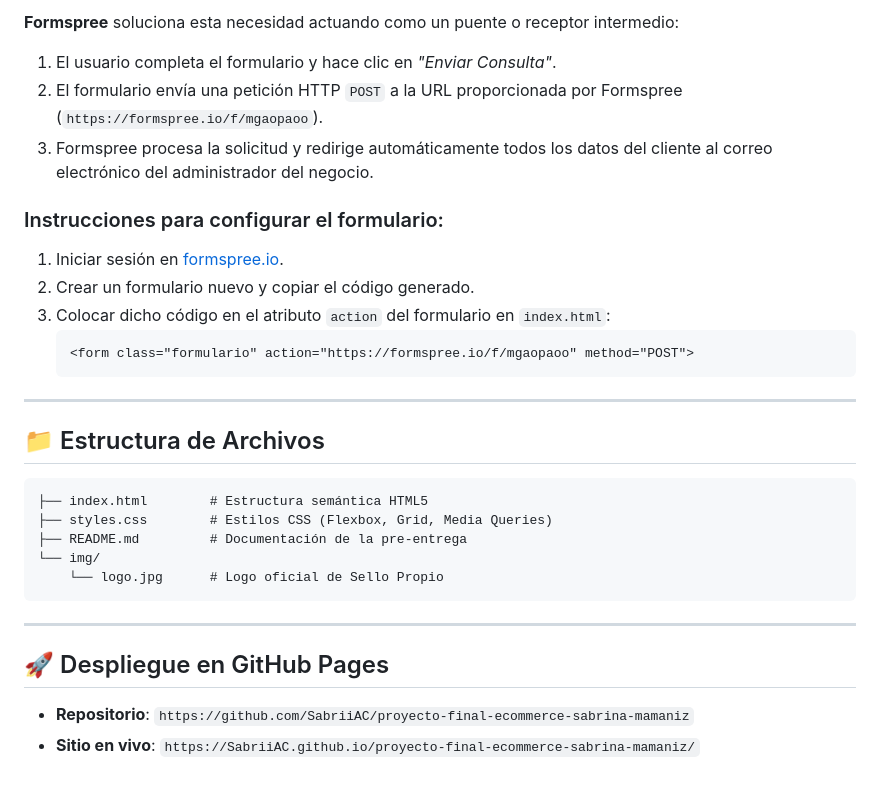
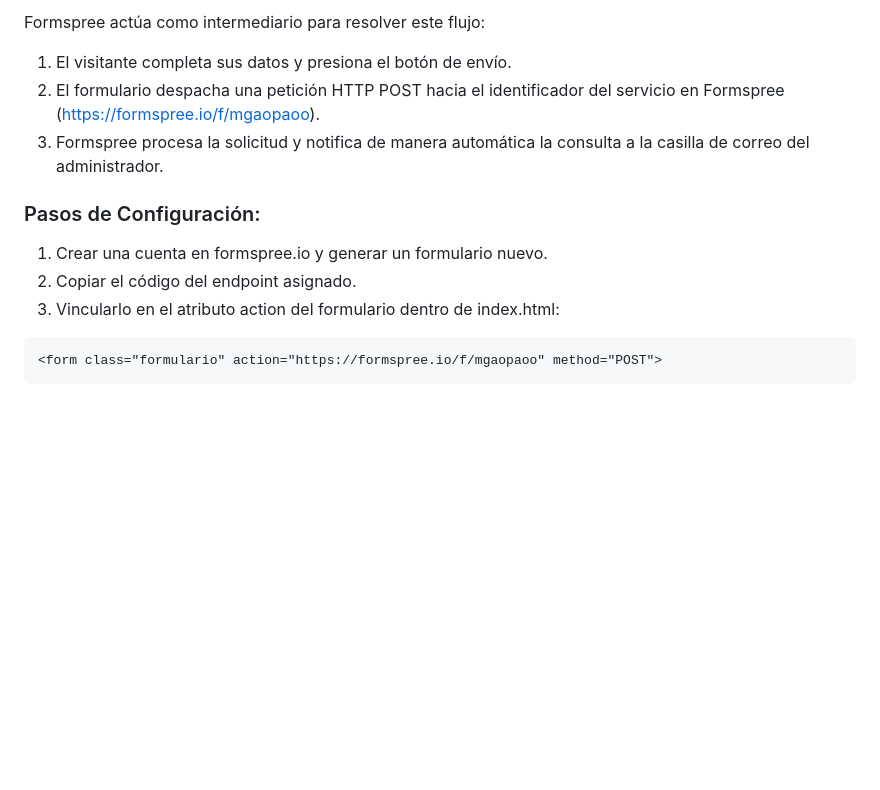
Before and after one commit to SabriiAC/proyecto-final-ecommerce-sabrina-mamaniz, a Markdown page: README.md, the part around one of its changes. Rendered like a GitHub page; blank space fills up the shorter version.

````diff
--- a/README.md
+++ b/README.md
@@ -53,32 +57,14 @@ Al tratarse de un sitio web estático desarrollado con HTML y CSS (sin un lengua
 
-**Formspree** soluciona esta necesidad actuando como un puente o receptor intermedio:
-1. El usuario completa el formulario y hace clic en *"Enviar Consulta"*.
-2. El formulario envía una petición HTTP `POST` a la URL proporcionada por Formspree (`https://formspree.io/f/mgaopaoo`).
-3. Formspree procesa la solicitud y redirige automáticamente todos los datos del cliente al correo electrónico del administrador del negocio.
+Formspree actúa como intermediario para resolver este flujo:
+1. El visitante completa sus datos y presiona el botón de envío.
+2. El formulario despacha una petición HTTP POST hacia el identificador del servicio en Formspree (https://formspree.io/f/mgaopaoo).
+3. Formspree procesa la solicitud y notifica de manera automática la consulta a la casilla de correo del administrador.
 
-### Instrucciones para configurar el formulario:
-1. Iniciar sesión en [formspree.io](https://formspree.io).
-2. Crear un formulario nuevo y copiar el código generado.
-3. Colocar dicho código en el atributo `action` del formulario en `index.html`:
-   ```html
-   <form class="formulario" action="https://formspree.io/f/mgaopaoo" method="POST">
-   ```
+### Pasos de Configuración:
+1. Crear una cuenta en formspree.io y generar un formulario nuevo.
+2. Copiar el código del endpoint asignado.
+3. Vincularlo en el atributo action del formulario dentro de index.html:
 
----
-
-## 📁 Estructura de Archivos
-
-```text
-├── index.html        # Estructura semántica HTML5
-├── styles.css        # Estilos CSS (Flexbox, Grid, Media Queries)
-├── README.md         # Documentación de la pre-entrega
-└── img/
-    └── logo.jpg      # Logo oficial de Sello Propio
+```html
+<form class="formulario" action="https://formspree.io/f/mgaopaoo" method="POST">
 ```
-
----
-
-## 🚀 Despliegue en GitHub Pages
-
-- **Repositorio**: `https://github.com/SabriiAC/proyecto-final-ecommerce-sabrina-mamaniz`
-- **Sitio en vivo**: `https://SabriiAC.github.io/proyecto-final-ecommerce-sabrina-mamaniz/`
````
Also changed, not shown: other parts of README.md (+38 -34 lines).
